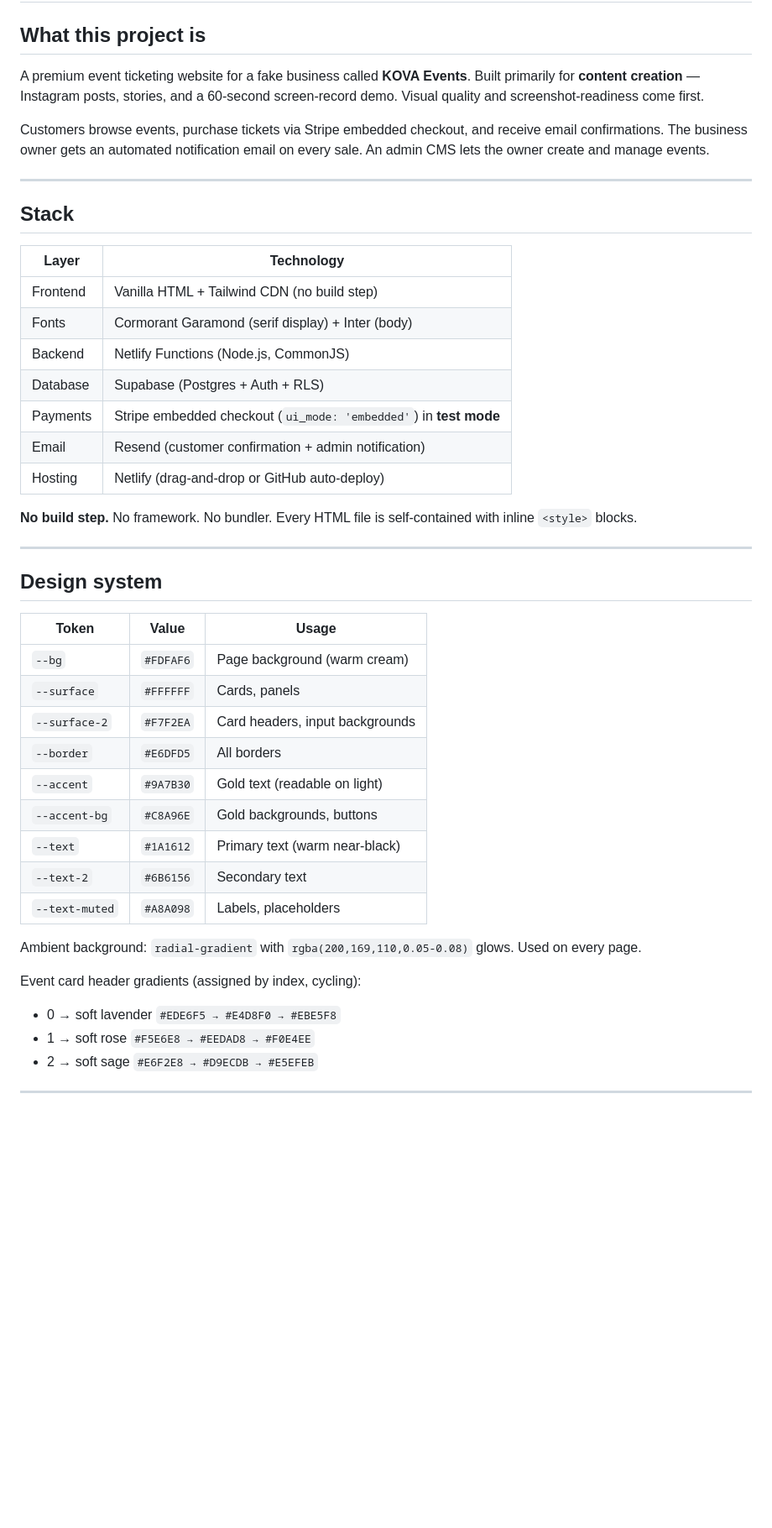
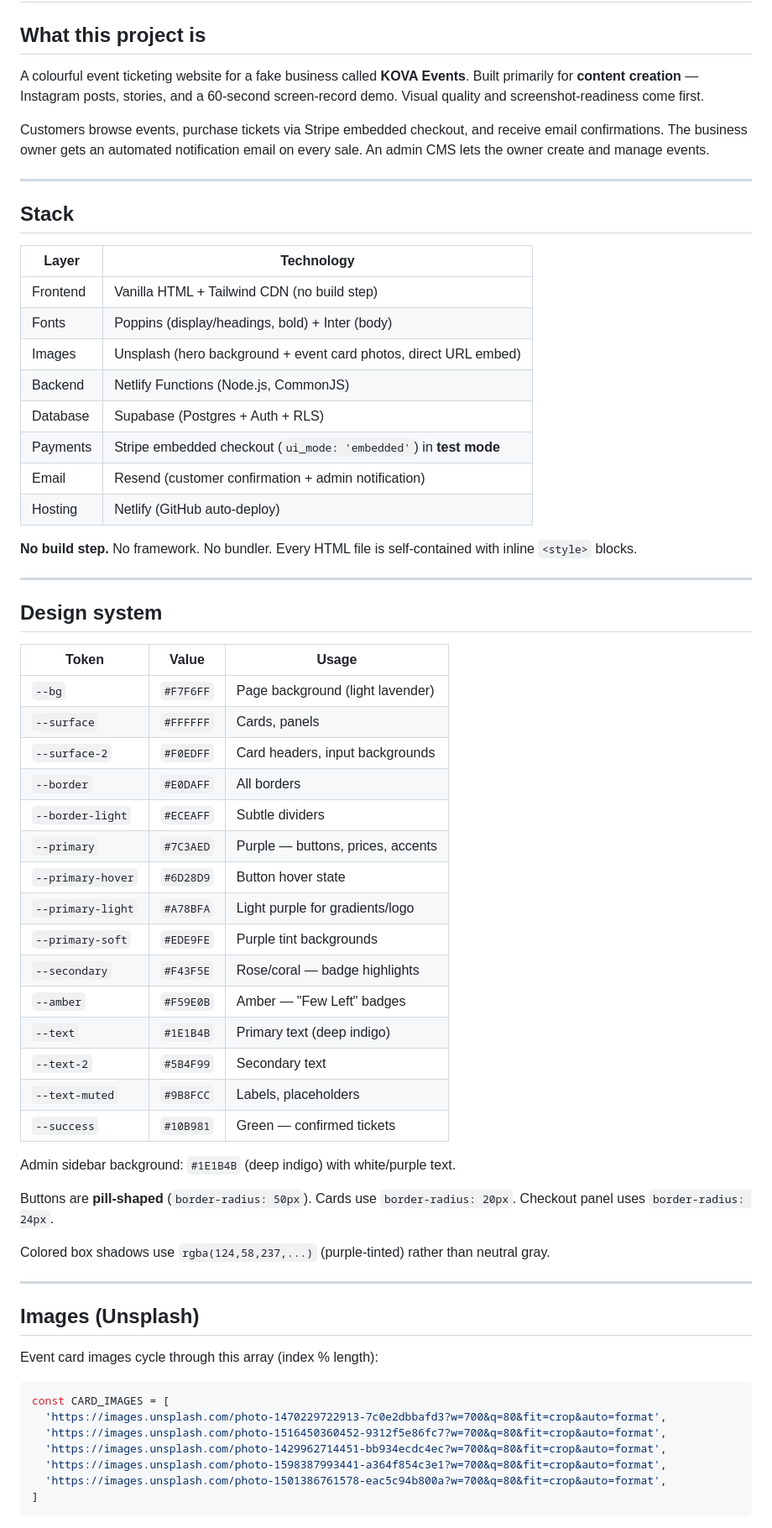
Before and after one commit to jaydenmistry713-jpg/checkoutwebsite, a Markdown page: CLAUDE.md, the part around one of its changes. Shown at 84% size. Rendered like a GitHub page; blank space fills up the shorter version.

Commit message:
Update CLAUDE.md to reflect new design system
- Font: Cormorant Garamond → Poppins + Inter
- Palette: gold/cream → purple (#7C3AED) primary with rose/amber accents
- Document pill buttons, 20-24px card radius, purple-tinted shadows
- Add Images section with full Unsplash URL array for cards and hero
- Admin sidebar: light cream → deep indigo (#1E1B4B)
- Remove old gradient card system (replaced by real photos)

Co-Authored-By: Claude Sonnet 4.6 <noreply@anthropic.com>

````diff
--- a/CLAUDE.md
+++ b/CLAUDE.md
@@ -2,7 +2,7 @@
 
 ## What this project is
 
-A premium event ticketing website for a fake business called **KOVA Events**. Built primarily for **content creation** — Instagram posts, stories, and a 60-second screen-record demo. Visual quality and screenshot-readiness come first.
+A colourful event ticketing website for a fake business called **KOVA Events**. Built primarily for **content creation** — Instagram posts, stories, and a 60-second screen-record demo. Visual quality and screenshot-readiness come first.
 
 Customers browse events, purchase tickets via Stripe embedded checkout, and receive email confirmations. The business owner gets an automated notification email on every sale. An admin CMS lets the owner create and manage events.
 
@@ -13,12 +13,13 @@ Customers browse events, purchase tickets via Stripe embedded checkout, and rece
 | Layer | Technology |
 |-------|-----------|
 | Frontend | Vanilla HTML + Tailwind CDN (no build step) |
-| Fonts | Cormorant Garamond (serif display) + Inter (body) |
+| Fonts | Poppins (display/headings, bold) + Inter (body) |
+| Images | Unsplash (hero background + event card photos, direct URL embed) |
 | Backend | Netlify Functions (Node.js, CommonJS) |
 | Database | Supabase (Postgres + Auth + RLS) |
 | Payments | Stripe embedded checkout (`ui_mode: 'embedded'`) in **test mode** |
 | Email | Resend (customer confirmation + admin notification) |
-| Hosting | Netlify (drag-and-drop or GitHub auto-deploy) |
+| Hosting | Netlify (GitHub auto-deploy) |
 
 **No build step.** No framework. No bundler. Every HTML file is self-contained with inline `<style>` blocks.
 
@@ -28,19 +29,40 @@ Customers browse events, purchase tickets via Stripe embedded checkout, and rece
 
 | Token | Value | Usage |
 |-------|-------|-------|
-| `--bg` | `#FDFAF6` | Page background (warm cream) |
+| `--bg` | `#F7F6FF` | Page background (light lavender) |
 | `--surface` | `#FFFFFF` | Cards, panels |
-| `--surface-2` | `#F7F2EA` | Card headers, input backgrounds |
-| `--border` | `#E6DFD5` | All borders |
-| `--accent` | `#9A7B30` | Gold text (readable on light) |
-| `--accent-bg` | `#C8A96E` | Gold backgrounds, buttons |
-| `--text` | `#1A1612` | Primary text (warm near-black) |
-| `--text-2` | `#6B6156` | Secondary text |
-| `--text-muted` | `#A8A098` | Labels, placeholders |
+| `--surface-2` | `#F0EDFF` | Card headers, input backgrounds |
+| `--border` | `#E0DAFF` | All borders |
+| `--border-light` | `#ECEAFF` | Subtle dividers |
+| `--primary` | `#7C3AED` | Purple — buttons, prices, accents |
+| `--primary-hover` | `#6D28D9` | Button hover state |
+| `--primary-light` | `#A78BFA` | Light purple for gradients/logo |
+| `--primary-soft` | `#EDE9FE` | Purple tint backgrounds |
+| `--secondary` | `#F43F5E` | Rose/coral — badge highlights |
+| `--amber` | `#F59E0B` | Amber — "Few Left" badges |
+| `--text` | `#1E1B4B` | Primary text (deep indigo) |
+| `--text-2` | `#5B4F99` | Secondary text |
+| `--text-muted` | `#9B8FCC` | Labels, placeholders |
+| `--success` | `#10B981` | Green — confirmed tickets |
 
-Ambient background: `radial-gradient` with `rgba(200,169,110,0.05-0.08)` glows. Used on every page.
+Admin sidebar background: `#1E1B4B` (deep indigo) with white/purple text.
 
-Event card header gradients (assigned by index, cycling):
-- 0 → soft lavender `#EDE6F5 → #E4D8F0 → #EBE5F8`
-- 1 → soft rose `#F5E6E8 → #EEDAD8 → #F0E4EE`
-- 2 → soft sage `#E6F2E8 → #D9ECDB → #E5EFEB`
+Buttons are **pill-shaped** (`border-radius: 50px`). Cards use `border-radius: 20px`. Checkout panel uses `border-radius: 24px`.
+
+Colored box shadows use `rgba(124,58,237,...)` (purple-tinted) rather than neutral gray.
+
+---
+
+## Images (Unsplash)
+
+Event card images cycle through this array (index % length):
+```js
+const CARD_IMAGES = [
+  'https://images.unsplash.com/photo-1470229722913-7c0e2dbbafd3?w=700&q=80&fit=crop&auto=format',
+  'https://images.unsplash.com/photo-1516450360452-9312f5e86fc7?w=700&q=80&fit=crop&auto=format',
+  'https://images.unsplash.com/photo-1429962714451-bb934ecdc4ec?w=700&q=80&fit=crop&auto=format',
+  'https://images.unsplash.com/photo-1598387993441-a364f854c3e1?w=700&q=80&fit=crop&auto=format',
+  'https://images.unsplash.com/photo-1501386761578-eac5c94b800a?w=700&q=80&fit=crop&auto=format',
+]
+```
+
````
Also changed, not shown: other parts of CLAUDE.md (+10 -7 lines).
